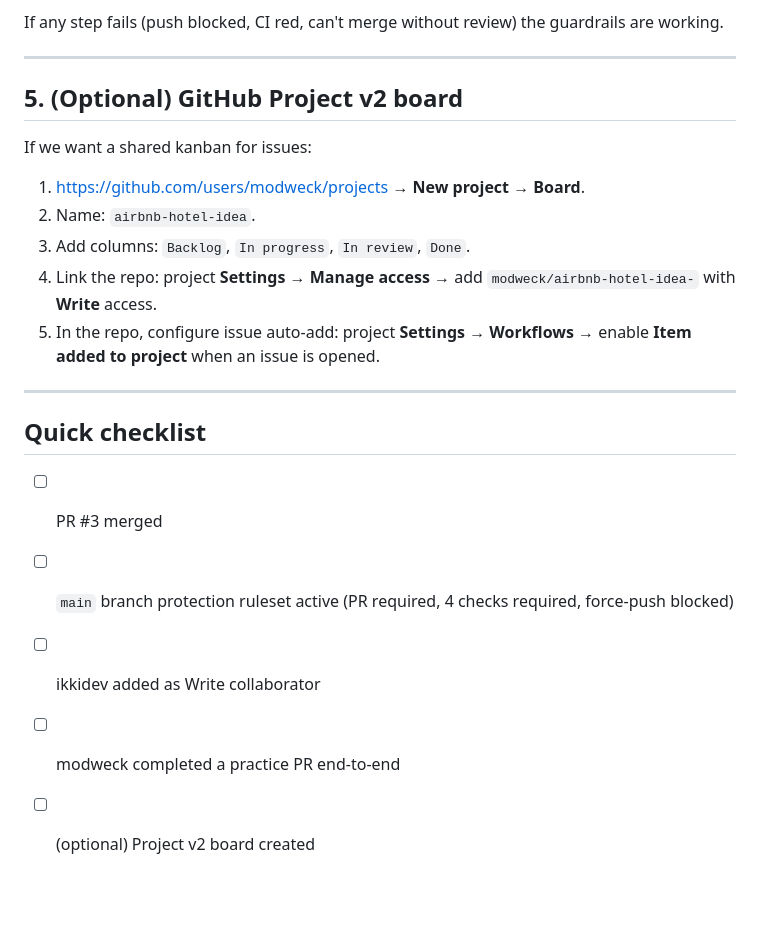
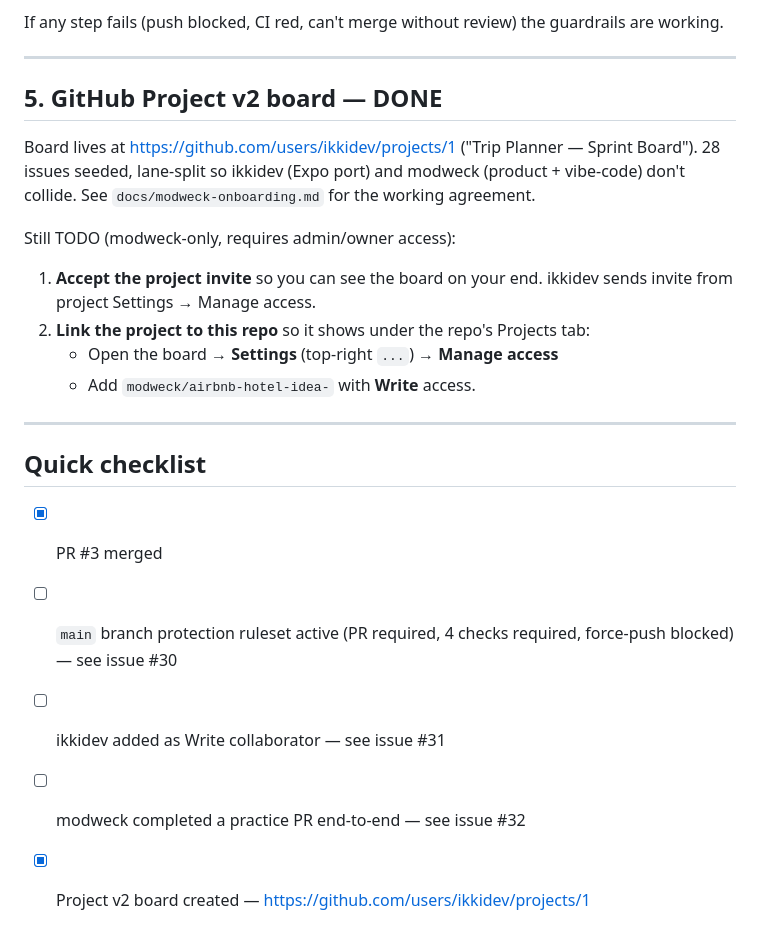
Before and after one commit to modweck/airbnb-hotel-idea-, a Markdown page: COLLAB_SETUP_TODO.md, the part around the change. GitHub-like rendering; blank space fills up the shorter version.

Commit message:
Add modweck onboarding doc + mark project board done

```diff
--- a/COLLAB_SETUP_TODO.md
+++ b/COLLAB_SETUP_TODO.md
@@ -135,27 +135,29 @@ the guardrails are working.
 
 ---
 
-## 5. (Optional) GitHub Project v2 board
+## 5. GitHub Project v2 board — DONE
 
-If we want a shared kanban for issues:
+Board lives at https://github.com/users/ikkidev/projects/1
+("Trip Planner — Sprint Board"). 28 issues seeded, lane-split so
+ikkidev (Expo port) and modweck (product + vibe-code) don't collide.
+See `docs/modweck-onboarding.md` for the working agreement.
 
-1. https://github.com/users/modweck/projects → **New project** →
-   **Board**.
-2. Name: `airbnb-hotel-idea`.
-3. Add columns: `Backlog`, `In progress`, `In review`, `Done`.
-4. Link the repo: project **Settings** → **Manage access** → add
-   `modweck/airbnb-hotel-idea-` with **Write** access.
-5. In the repo, configure issue auto-add: project **Settings** →
-   **Workflows** → enable **Item added to project** when an issue is
-   opened.
+Still TODO (modweck-only, requires admin/owner access):
+
+1. **Accept the project invite** so you can see the board on your end.
+   ikkidev sends invite from project Settings → Manage access.
+2. **Link the project to this repo** so it shows under the repo's
+   Projects tab:
+   - Open the board → **Settings** (top-right `...`) → **Manage access**
+   - Add `modweck/airbnb-hotel-idea-` with **Write** access.
 
 ---
 
 ## Quick checklist
 
-- [ ] PR #3 merged
+- [x] PR #3 merged
 - [ ] `main` branch protection ruleset active (PR required, 4 checks
-      required, force-push blocked)
-- [ ] ikkidev added as Write collaborator
-- [ ] modweck completed a practice PR end-to-end
-- [ ] (optional) Project v2 board created
+      required, force-push blocked) — see issue #30
+- [ ] ikkidev added as Write collaborator — see issue #31
+- [ ] modweck completed a practice PR end-to-end — see issue #32
+- [x] Project v2 board created — https://github.com/users/ikkidev/projects/1
```
Also changed, not shown: docs/modweck-onboarding.md (added, +155 -0 lines).
